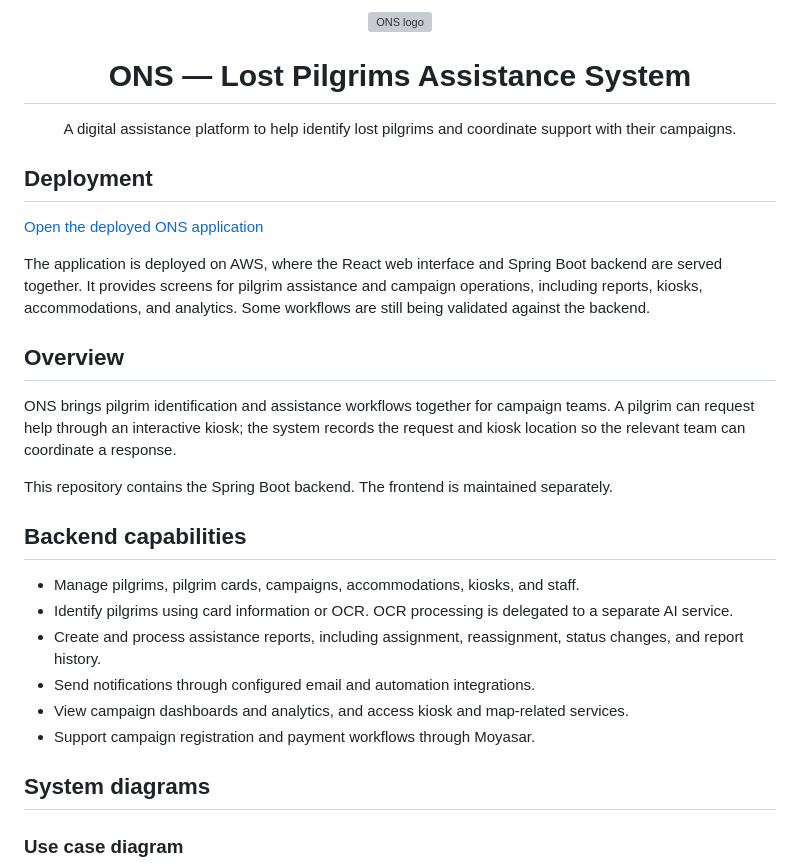
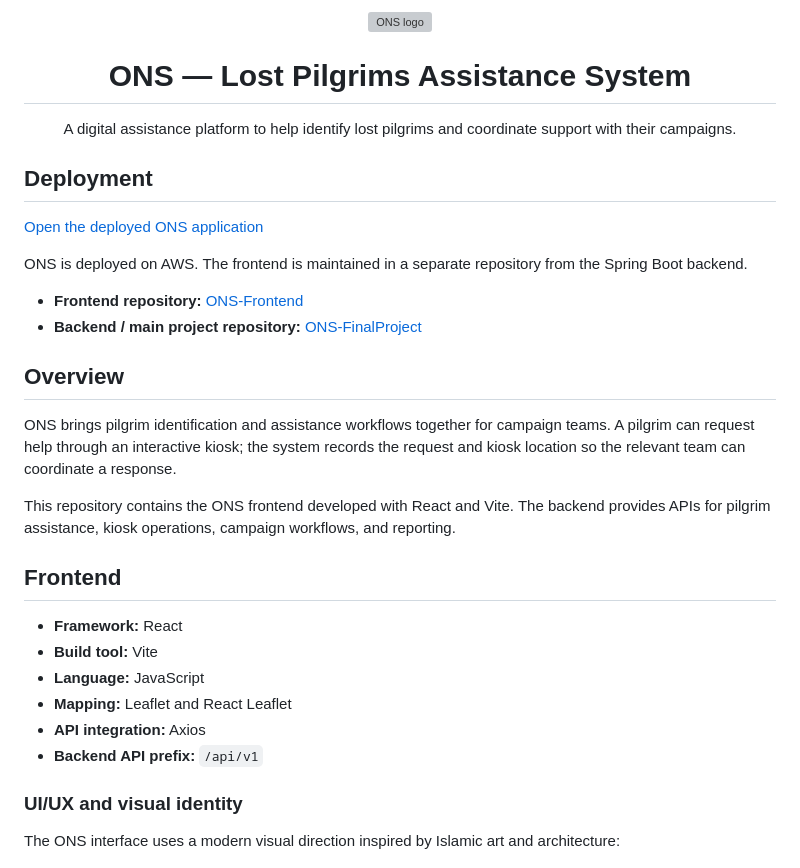
Before and after one commit to ThekraMahmoud/ONS-FinalProject, a Markdown page: README.md, the part around one of its changes. Rendered like a GitHub page; grey boxes are pictures that could not be loaded.

```diff
--- a/README.md
+++ b/README.md
@@ -9,24 +8,27 @@
 
 [Open the deployed ONS application](https://d3ujyxwecja6r4.cloudfront.net/)
 
-The application is deployed on AWS, where the React web interface and Spring Boot backend are served together. It provides screens for pilgrim assistance and campaign operations, including reports, kiosks, accommodations, and analytics. Some workflows are still being validated against the backend.
+ONS is deployed on AWS. The frontend is maintained in a separate repository from the Spring Boot backend.
+
+- **Frontend repository:** [ONS-Frontend](https://github.com/ThekraMahmoud/ONS-Frontend)
+- **Backend / main project repository:** [ONS-FinalProject](https://github.com/faisalbageis/ONS-FinalProject)
 
 ## Overview
 
 ONS brings pilgrim identification and assistance workflows together for campaign teams. A pilgrim can request help through an interactive kiosk; the system records the request and kiosk location so the relevant team can coordinate a response.
 
-This repository contains the Spring Boot backend. The frontend is maintained separately.
+This repository contains the ONS frontend developed with React and Vite. The backend provides APIs for pilgrim assistance, kiosk operations, campaign workflows, and reporting.
 
-## Backend capabilities
+## Frontend
 
-- Manage pilgrims, pilgrim cards, campaigns, accommodations, kiosks, and staff.
-- Identify pilgrims using card information or OCR. OCR processing is delegated to a separate AI service.
-- Create and process assistance reports, including assignment, reassignment, status changes, and report history.
-- Send notifications through configured email and automation integrations.
-- View campaign dashboards and analytics, and access kiosk and map-related services.
-- Support campaign registration and payment workflows through Moyasar.
+- **Framework:** React
+- **Build tool:** Vite
+- **Language:** JavaScript
+- **Mapping:** Leaflet and React Leaflet
+- **API integration:** Axios
+- **Backend API prefix:** `/api/v1`
 
-## System diagrams
+### UI/UX and visual identity
 
-### Use case diagram
+The ONS interface uses a modern visual direction inspired by Islamic art and architecture:
 
```
Also changed, not shown: other parts of README.md (+68 -201 lines).
